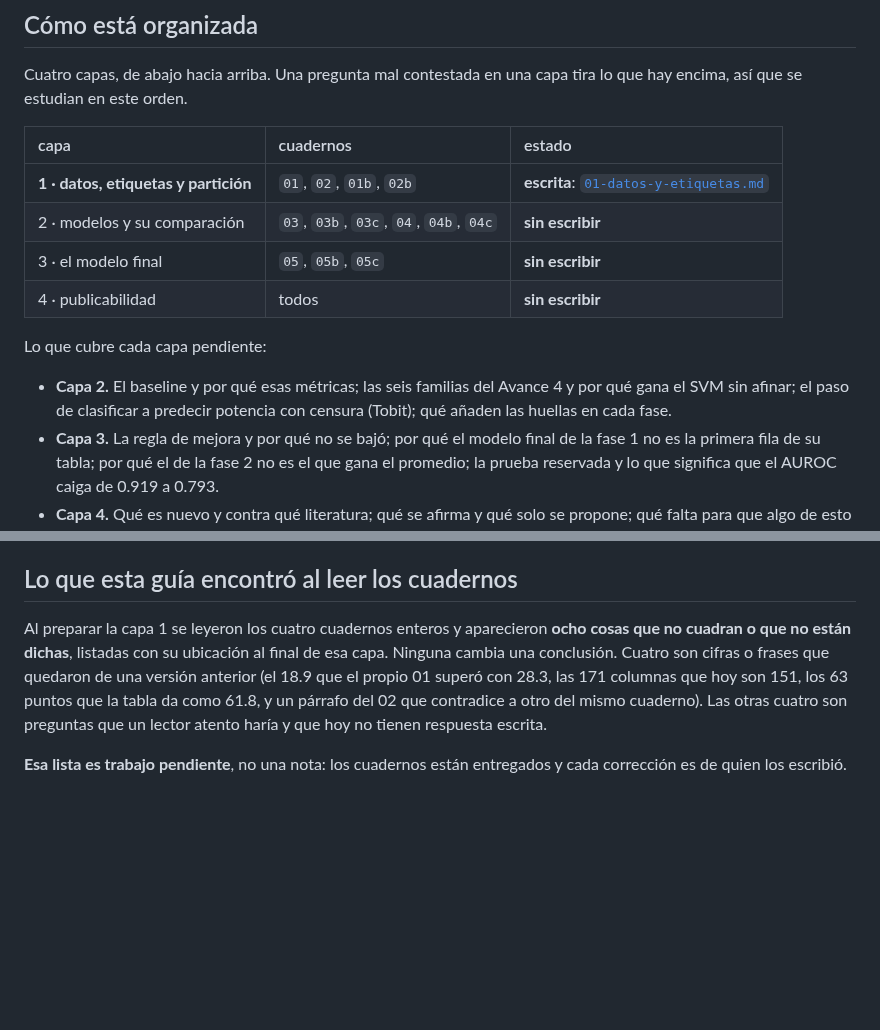
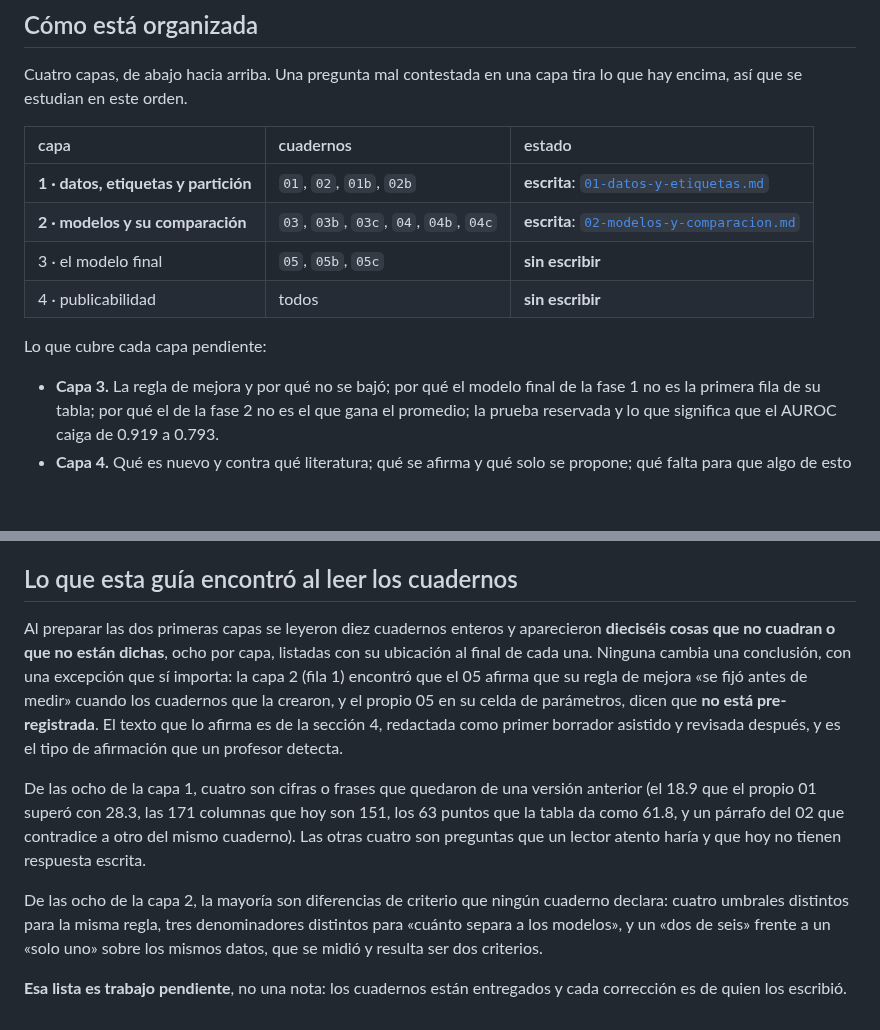
Before and after one commit to AntonioVazquezMartinez/Bioactive-AI, a Markdown page: docs/estudio/README.md, 2 parts joined by grey strips. Drawn GitHub-style; blank space fills up the shorter version.

```diff
--- a/docs/estudio/README.md
+++ b/docs/estudio/README.md
@@ -16,15 +16,12 @@ encima, así que se estudian en este orden.
 | capa | cuadernos | estado |
 |:--|:--|:--|
 | **1 · datos, etiquetas y partición** | `01`, `02`, `01b`, `02b` | **escrita**: [`01-datos-y-etiquetas.md`](01-datos-y-etiquetas.md) |
-| 2 · modelos y su comparación | `03`, `03b`, `03c`, `04`, `04b`, `04c` | **sin escribir** |
+| **2 · modelos y su comparación** | `03`, `03b`, `03c`, `04`, `04b`, `04c` | **escrita**: [`02-modelos-y-comparacion.md`](02-modelos-y-comparacion.md) |
 | 3 · el modelo final | `05`, `05b`, `05c` | **sin escribir** |
 | 4 · publicabilidad | todos | **sin escribir** |
 
 Lo que cubre cada capa pendiente:
 
-- **Capa 2.** El baseline y por qué esas métricas; las seis familias del Avance 4 y por qué
-  gana el SVM sin afinar; el paso de clasificar a predecir potencia con censura (Tobit); qué
-  añaden las huellas en cada fase.
 - **Capa 3.** La regla de mejora y por qué no se bajó; por qué el modelo final de la fase 1 no
   es la primera fila de su tabla; por qué el de la fase 2 no es el que gana el promedio; la
   prueba reservada y lo que significa que el AUROC caiga de 0.919 a 0.793.
@@ -50,12 +47,23 @@ es la que se cae en la segunda pregunta.
 
 ## Lo que esta guía encontró al leer los cuadernos
 
-Al preparar la capa 1 se leyeron los cuatro cuadernos enteros y aparecieron **ocho cosas que
-no cuadran o que no están dichas**, listadas con su ubicación al final de esa capa. Ninguna cambia una conclusión.
-Cuatro son cifras o frases que quedaron de una versión anterior (el 18.9 que el propio 01
-superó con 28.3, las 171 columnas que hoy son 151, los 63 puntos que la tabla da como 61.8, y
-un párrafo del 02 que contradice a otro del mismo cuaderno). Las otras cuatro son preguntas
-que un lector atento haría y que hoy no tienen respuesta escrita.
+Al preparar las dos primeras capas se leyeron diez cuadernos enteros y aparecieron
+**dieciséis cosas que no cuadran o que no están dichas**, ocho por capa, listadas con su
+ubicación al final de cada una. Ninguna cambia una conclusión, con una excepción que sí
+importa: la capa 2 (fila 1) encontró que el 05 afirma que su regla de mejora «se fijó antes de
+medir» cuando los cuadernos que la crearon, y el propio 05 en su celda de parámetros, dicen
+que **no está pre-registrada**. El texto que lo afirma es de la sección 4, redactada como
+primer borrador asistido y revisada después, y es el tipo de afirmación que un profesor detecta.
+
+De las ocho de la capa 1, cuatro son cifras o frases que quedaron de una versión anterior (el
+18.9 que el propio 01 superó con 28.3, las 171 columnas que hoy son 151, los 63 puntos que la
+tabla da como 61.8, y un párrafo del 02 que contradice a otro del mismo cuaderno). Las otras
+cuatro son preguntas que un lector atento haría y que hoy no tienen respuesta escrita.
+
+De las ocho de la capa 2, la mayoría son diferencias de criterio que ningún cuaderno declara:
+cuatro umbrales distintos para la misma regla, tres denominadores distintos para «cuánto
+separa a los modelos», y un «dos de seis» frente a un «solo uno» sobre los mismos datos, que
+se midió y resulta ser dos criterios.
 
 **Esa lista es trabajo pendiente**, no una nota: los cuadernos están entregados y cada
 corrección es de quien los escribió.
```
Also changed, not shown: docs/estudio/02-modelos-y-comparacion.md (added, +434 -0 lines).
